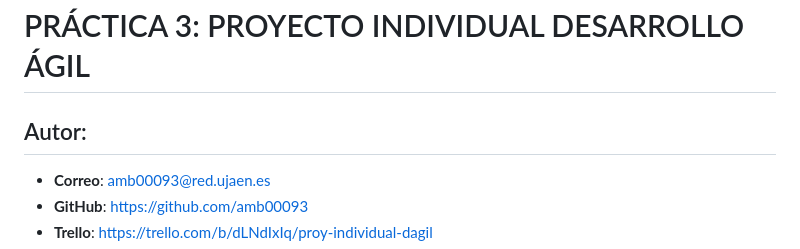
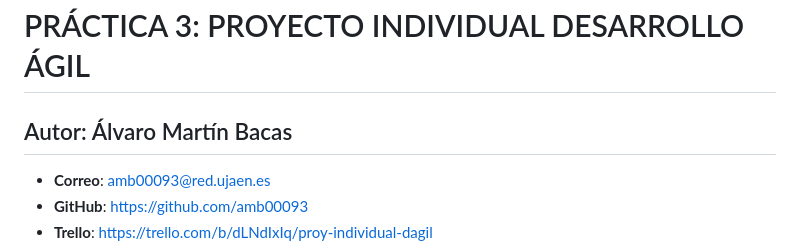
Before and after one commit to UJA-DAGIL-22-23/dagil-2022-2023-practica-3-amb00093, a Markdown page: README.md, the part around the change. GitHub-like rendering.

Commit message:
Añadido nombre y apellidos al readme

```diff
--- a/README.md
+++ b/README.md
@@ -1,7 +1,7 @@
 [![Review Assignment Due Date](https://classroom.github.com/assets/deadline-readme-button-24ddc0f5d75046c5622901739e7c5dd533143b0c8e959d652212380cedb1ea36.svg)](https://classroom.github.com/a/hneiFYl3)
 <h1> PRÁCTICA 3: PROYECTO INDIVIDUAL DESARROLLO ÁGIL </h1>
 
-<h2> Autor: </h2>
+<h2> Autor: Álvaro Martín Bacas</h2>
 
 * **Correo**: amb00093@red.ujaen.es
 * **GitHub**: https://github.com/amb00093
```
